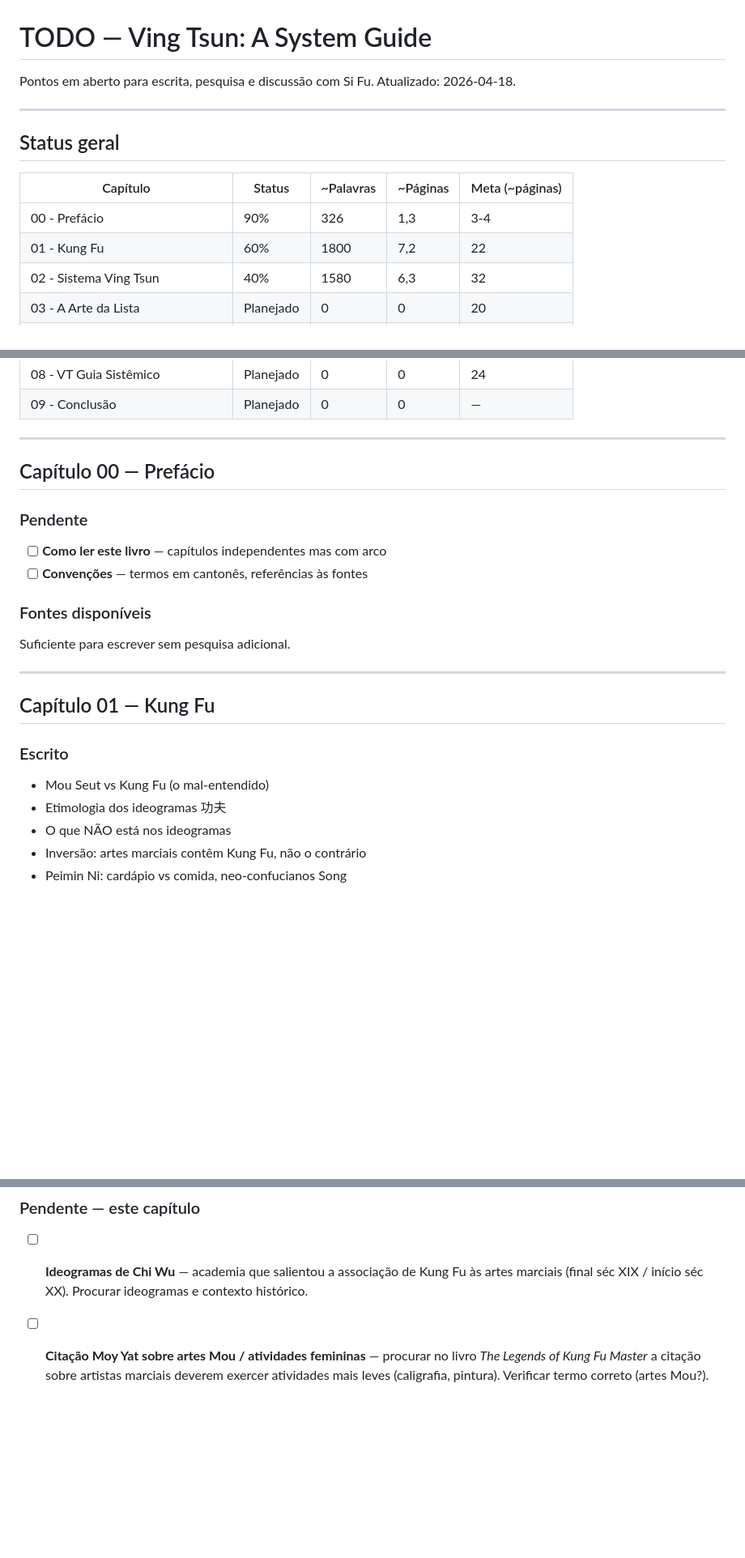
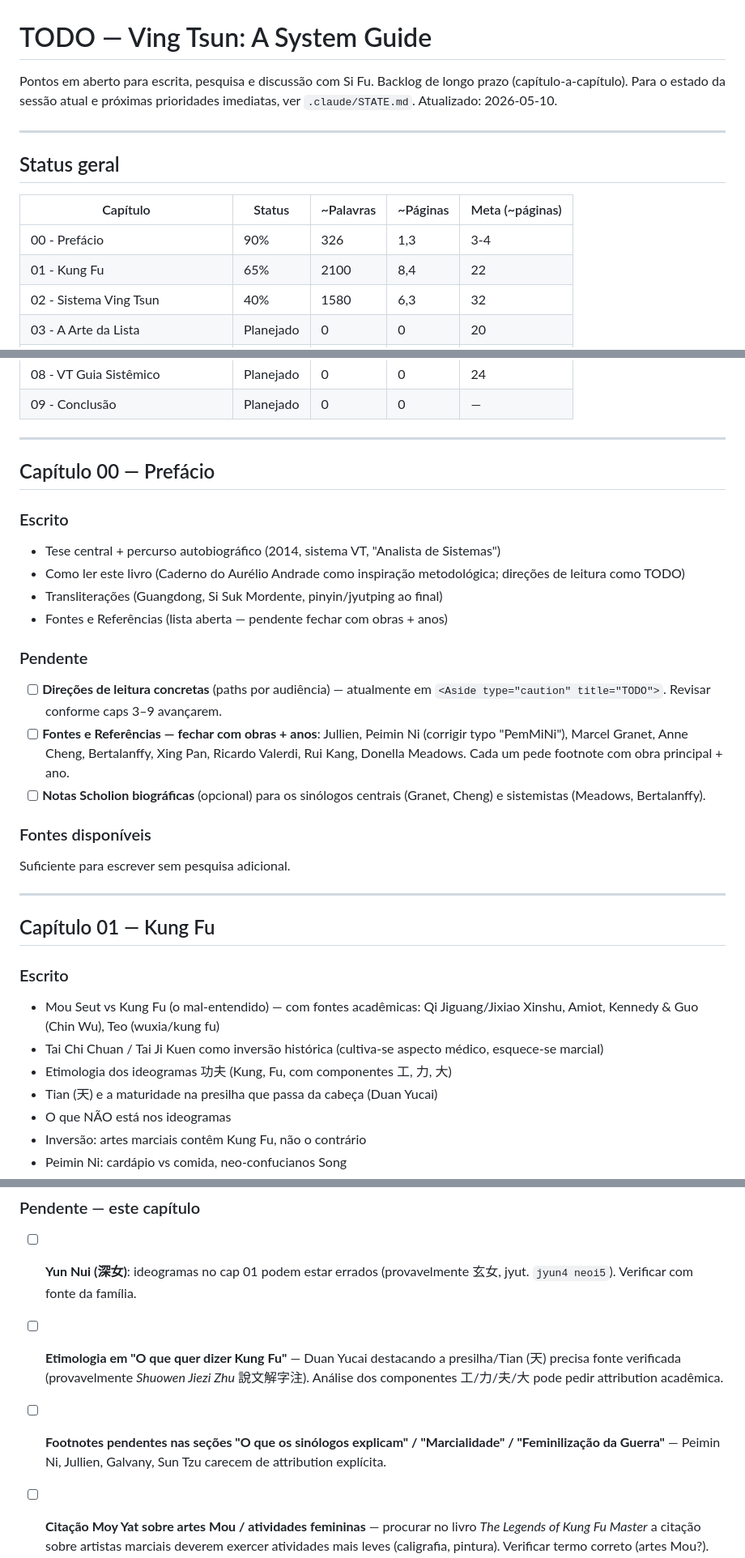
Before and after one commit to thluiz/ving-tsun-system-guide, a Markdown page: TODO.md, 3 parts joined by grey strips. Shown at 81% size. Rendered like a GitHub page; blank space fills up the shorter version.

Commit message:
TODO atualizado: cap 01 65%, prefácio com pendências de fontes, Yun Nui e Duan Yucai sinalizados

```diff
--- a/TODO.md
+++ b/TODO.md
@@ -1,7 +1,8 @@
 # TODO — Ving Tsun: A System Guide
 
 Pontos em aberto para escrita, pesquisa e discussão com Si Fu.
-Atualizado: 2026-04-18.
+Backlog de longo prazo (capítulo-a-capítulo). Para o estado da sessão atual e próximas prioridades imediatas, ver `.claude/STATE.md`.
+Atualizado: 2026-05-10.
 
 ---
 
@@ -10,7 +11,7 @@ Atualizado: 2026-04-18.
 | Capítulo | Status | ~Palavras | ~Páginas | Meta (~páginas) |
 |----------|--------|-----------|----------|-----------------|
 | 00 - Prefácio | 90% | 326 | 1,3 | 3-4 |
-| 01 - Kung Fu | 60% | 1800 | 7,2 | 22 |
+| 01 - Kung Fu | 65% | 2100 | 8,4 | 22 |
 | 02 - Sistema Ving Tsun | 40% | 1580 | 6,3 | 32 |
 | 03 - A Arte da Lista | Planejado | 0 | 0 | 20 |
 | 04 - Pensamento Sistêmico | Planejado | 0 | 0 | 22 |
@@ -24,9 +25,16 @@ Atualizado: 2026-04-18.
 
 ## Capítulo 00 — Prefácio
 
+### Escrito
+- Tese central + percurso autobiográfico (2014, sistema VT, "Analista de Sistemas")
+- Como ler este livro (Caderno do Aurélio Andrade como inspiração metodológica; direções de leitura como TODO)
+- Transliterações (Guangdong, Si Suk Mordente, pinyin/jyutping ao final)
+- Fontes e Referências (lista aberta — pendente fechar com obras + anos)
+
 ### Pendente
-- [ ] **Como ler este livro** — capítulos independentes mas com arco
-- [ ] **Convenções** — termos em cantonês, referências às fontes
+- [ ] **Direções de leitura concretas** (paths por audiência) — atualmente em `<Aside type="caution" title="TODO">`. Revisar conforme caps 3–9 avançarem.
+- [ ] **Fontes e Referências — fechar com obras + anos**: Jullien, Peimin Ni (corrigir typo "PemMiNi"), Marcel Granet, Anne Cheng, Bertalanffy, Xing Pan, Ricardo Valerdi, Rui Kang, Donella Meadows. Cada um pede footnote com obra principal + ano.
+- [ ] **Notas Scholion biográficas** (opcional) para os sinólogos centrais (Granet, Cheng) e sistemistas (Meadows, Bertalanffy).
 
 ### Fontes disponíveis
 Suficiente para escrever sem pesquisa adicional.
@@ -36,8 +44,10 @@ Suficiente para escrever sem pesquisa adicional.
 ## Capítulo 01 — Kung Fu
 
 ### Escrito
-- Mou Seut vs Kung Fu (o mal-entendido)
-- Etimologia dos ideogramas 功夫
+- Mou Seut vs Kung Fu (o mal-entendido) — com fontes acadêmicas: Qi Jiguang/Jixiao Xinshu, Amiot, Kennedy & Guo (Chin Wu), Teo (wuxia/kung fu)
+- Tai Chi Chuan / Tai Ji Kuen como inversão histórica (cultiva-se aspecto médico, esquece-se marcial)
+- Etimologia dos ideogramas 功夫 (Kung, Fu, com componentes 工, 力, 大)
+- Tian (天) e a maturidade na presilha que passa da cabeça (Duan Yucai)
 - O que NÃO está nos ideogramas
 - Inversão: artes marciais contêm Kung Fu, não o contrário
 - Peimin Ni: cardápio vs comida, neo-confucianos Song
@@ -50,7 +60,11 @@ Suficiente para escrever sem pesquisa adicional.
 
 ### Pendente — este capítulo
 
-- [ ] **Ideogramas de Chi Wu** — academia que salientou a associação de Kung Fu às artes marciais (final séc XIX / início séc XX). Procurar ideogramas e contexto histórico.
+- [ ] **Yun Nui (深女)**: ideogramas no cap 01 podem estar errados (provavelmente 玄女, jyut. `jyun4 neoi5`). Verificar com fonte da família.
+
+- [ ] **Etimologia em "O que quer dizer Kung Fu"** — Duan Yucai destacando a presilha/Tian (天) precisa fonte verificada (provavelmente *Shuowen Jiezi Zhu* 說文解字注). Análise dos componentes 工/力/夫/大 pode pedir attribution acadêmica.
+
+- [ ] **Footnotes pendentes nas seções "O que os sinólogos explicam" / "Marcialidade" / "Feminilização da Guerra"** — Peimin Ni, Jullien, Galvany, Sun Tzu carecem de attribution explícita.
 
 - [ ] **Citação Moy Yat sobre artes Mou / atividades femininas** — procurar no livro *The Legends of Kung Fu Master* a citação sobre artistas marciais deverem exercer atividades mais leves (caligrafia, pintura). Verificar termo correto (artes Mou?).
 
```
